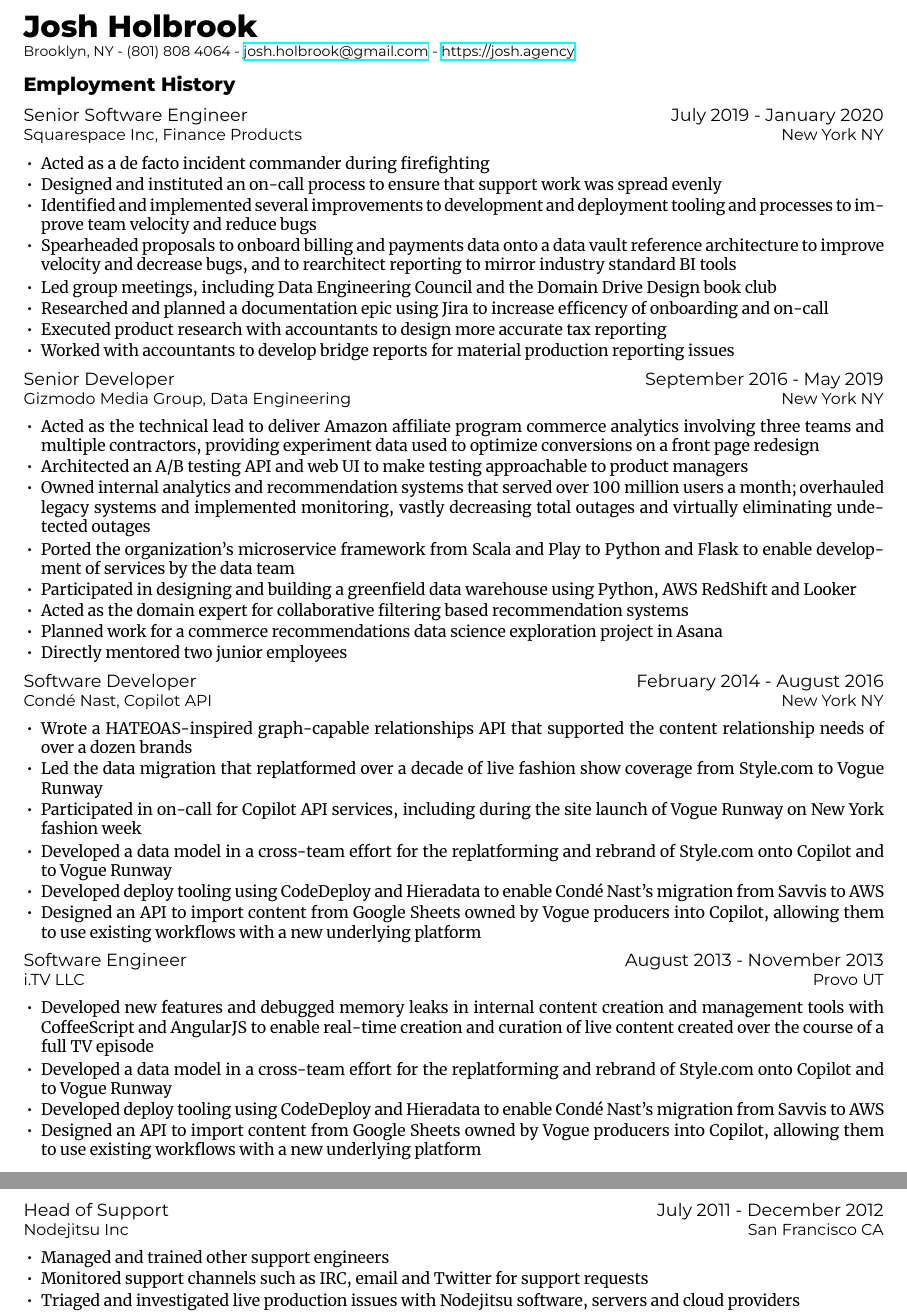
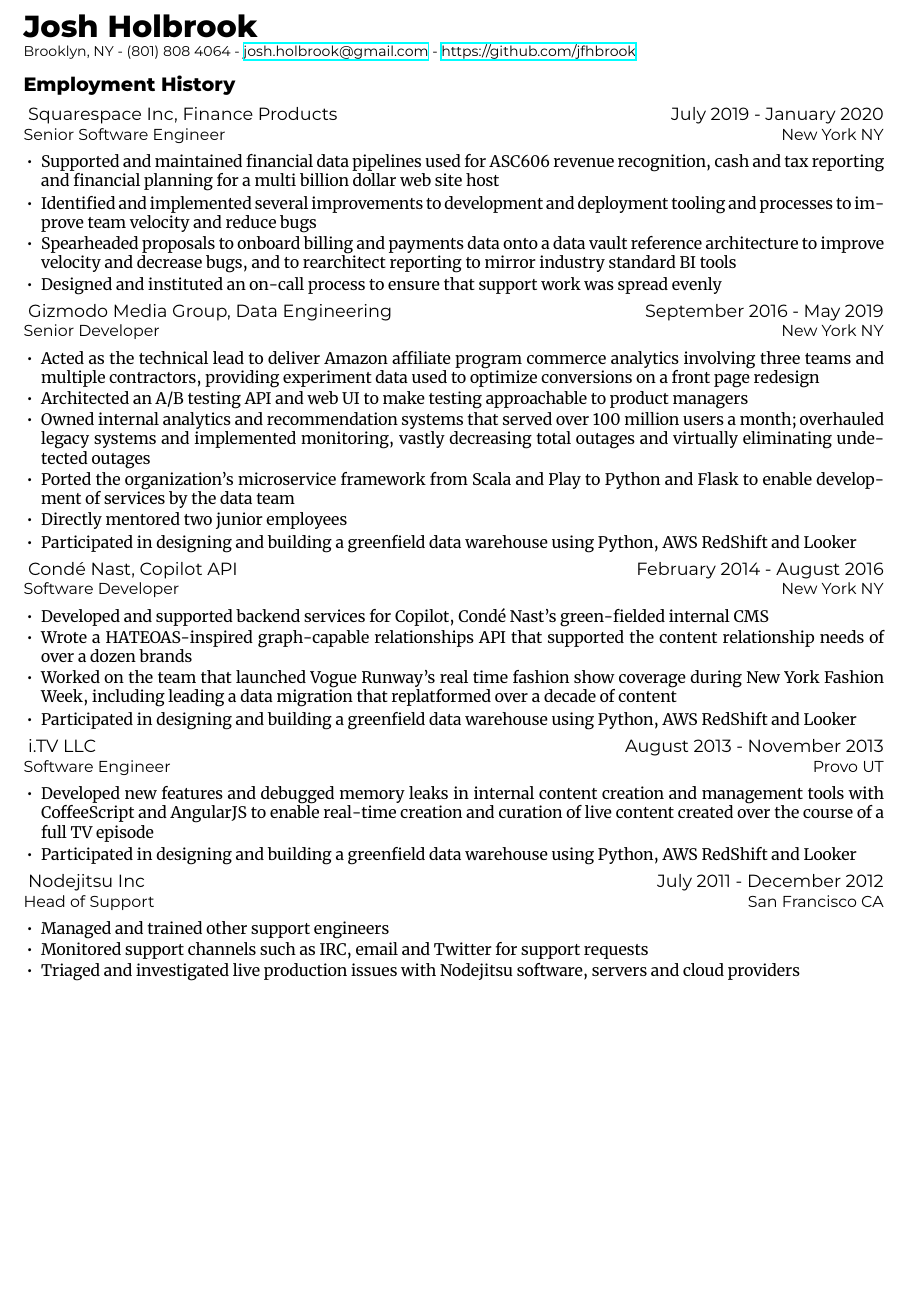
Before and after one commit to jfhbrook/resume, a LaTeX CV (cv.tex, which reads jobs/conde_nast.tex, jobs/gmg.tex, jobs/sqsp.tex): two parts of pages 1 and 2 of 3 before the commit and part of page 1 of 2 after it, the two joined at a grey line, cut so that both start at the same text, the shorter picture padded with empty space. Compiled offline with XeLaTeX; a missing font is replaced by an installed copy or a similar font.

Commit message:
Feedback from Josh

```diff
--- a/jobs/conde_nast.tex
+++ b/jobs/conde_nast.tex
@@ -6,20 +6,12 @@
   \dates[February 2014]{August 2016}
 
   \begin{accomplishments}
+    \item Developed and supported backend services for Copilot, Cond\'{e} Nast's
+    green-fielded internal CMS
     \item Wrote a HATEOAS-inspired graph-capable relationships API that
     supported the content relationship needs of over a dozen brands
-    \item Led the data migration that replatformed over a decade of live fashion
-    show coverage from Style.com to Vogue Runway
-    \item Participated in on-call for Copilot API services, including during the
-    site launch of Vogue Runway on New York fashion week
+    \item Worked on the team that launched Vogue Runway's real time fashion show
+    coverage during New York Fashion Week, including leading a data migration
+    that replatformed over a decade of content
   \end{accomplishments}
-  \begin{extendedaccomplishments}
-    \item Developed a data model in a cross-team effort for the replatforming
-    and rebrand of Style.com onto Copilot and to Vogue Runway
-    \item Developed deploy tooling using CodeDeploy and Hieradata to enable
-    Cond\'{e} Nast's migration from Savvis to AWS
-    \item Designed an API to import content from Google Sheets owned by Vogue
-    producers into Copilot, allowing them to use existing workflows with a new
-    underlying platform
-  \end{extendedaccomplishments}
 \end{job}
--- a/jobs/gmg.tex
+++ b/jobs/gmg.tex
@@ -15,16 +15,13 @@
     100 million users a month; overhauled legacy systems and implemented
     monitoring, vastly decreasing total outages and virtually eliminating
     undetected outages
+    \item Ported the organization's microservice framework from Scala and Play
+    to Python and Flask to enable development of services by the data team
+    \item Directly mentored two junior employees
   \end{accomplishments}
   \begin{extendedaccomplishments}
-    \item Ported the organization's microservice framework from Scala and Play
-    to Python and Flask to enable development of services by the data team
+
     \item Participated in designing and building a greenfield data warehouse
     using Python, AWS RedShift and Looker
-    \item Acted as the domain expert for collaborative filtering based
-    recommendation systems
-    \item Planned work for a commerce recommendations data science exploration
-    project in Asana
-    \item Directly mentored two junior employees
   \end{extendedaccomplishments}
 \end{job}
--- a/jobs/sqsp.tex
+++ b/jobs/sqsp.tex
@@ -6,23 +6,17 @@
   \dates[July 2019]{January 2020}
 
   \begin{accomplishments}
-    \item Acted as a de facto incident commander during firefighting
-    \item Designed and instituted an on-call process to ensure that
-    support work was spread evenly
+    \item Supported and maintained financial data pipelines used for ASC606
+    revenue recognition, cash and tax reporting and financial planning for a
+    multi billion dollar web site host
+  \end{accomplishments}
+  \begin{extendedaccomplishments}
     \item Identified and implemented several improvements to development and
     deployment tooling and processes to improve team velocity and reduce bugs
     \item Spearheaded proposals to onboard billing and payments data onto a data
     vault reference architecture to improve velocity and decrease bugs, and to
     rearchitect reporting to mirror industry standard BI tools
-  \end{accomplishments}
-  \begin{extendedaccomplishments}
-    \item Led group meetings, including Data Engineering Council and the Domain
-    Drive Design book club
-    \item Researched and planned a documentation epic using Jira to increase
-    efficency of onboarding and on-call
-    \item Executed product research with accountants to design more accurate tax
-    reporting
-    \item Worked with accountants to develop bridge reports for material
-    production reporting issues
+    \item Designed and instituted an on-call process to ensure that
+    support work was spread evenly
   \end{extendedaccomplishments}
 \end{job}
--- a/resume.cls
+++ b/resume.cls
@@ -60,28 +60,23 @@
 \newcommand{\@phone}{}
 \newcommand{\@email}{}
 \newcommand{\@webpage}{}
-\newcommand{\@github}{}
 
 \renewcommand{\author}[1]{\renewcommand{\@author}{#1}}
 \newcommand{\location}[1]{\renewcommand{\@location}{#1}}
 \newcommand{\phone}[1]{\renewcommand{\@phone}{#1}}
 \newcommand{\email}[1]{\renewcommand{\@email}{\href{mailto:#1}{#1}}}
 \newcommand{\webpage}[1]{\renewcommand{\@webpage}{\href{#1}{#1}}}
-\newcommand{\github}[1]{\renewcommand{\@github}{#1}}
-
 
 \renewcommand{\maketitle}{
   \Huge \textsf{\textbf{\@author}} \normalsize \\
   \small \textsf{\@location{ - }\@phone{ - }\@email{ - }\@webpage} \normalsize
 }
 
-\newcommand{\makegithub}{\href{https://github.com/\@github}{GitHub: @\@github}}
-
-\renewcommand{\section}[2][]{
+\renewcommand{\section}[1]{
   \goodbreak
   \vspace{1em}
   \Large
-  \textsf{\textbf{#2}\ifthenelse{\equal{#1}{}}{}{\hfill \textit{#1}}}
+  \textsf{\textbf{#1}}
   \normalsize
   \medskip
 }
@@ -113,10 +108,12 @@
     \@nameuse{endcollect}
 }
 
-\newenvironment{job}{}{
-  \goodbreak
-  \large \textsf{\@jobtitle \hfill \makedaterange} \normalsize \\
-  \textsf{\@jobemployer\ifthenelse{\equal{\@jobteam}{}}{}{, }\@jobteam\hfill\@joboffices}
+\newenvironment{job}{}{ \goodbreak
+  \large \textsf{
+    \@jobemployer\ifthenelse{\equal{\@jobteam}{}}{}{, }\@jobteam\hfill
+    \makedaterange
+  } \normalsize \\
+  \textsf{\@jobtitle\hfill\@joboffices}
 
   \smallskip
 
--- a/whoami.tex
+++ b/whoami.tex
@@ -2,5 +2,4 @@
 \location{Brooklyn, NY}
 \phone{(801) 808 4064}
 \email{josh.holbrook@gmail.com}
-\webpage{https://josh.agency}
-\github{jfhbrook}
+\webpage{https://github.com/jfhbrook}
```
Also changed, not shown: education/masters.tex (+1 -1 lines), resume.tex (+6 -6 lines), resume.pdf.
